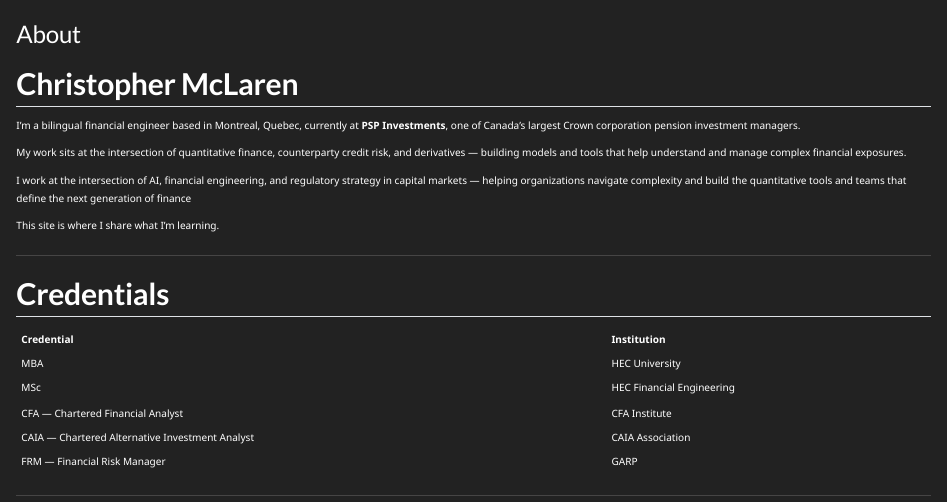
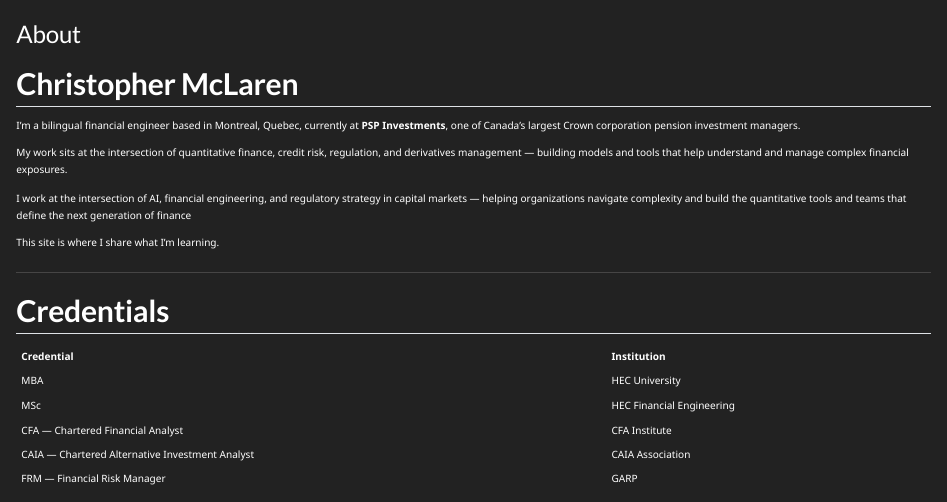
Before and after one commit to christopher-mclaren/christopher-mclaren.github.io, a Quarto document (about.qmd): the page in a window 1100 px wide, from its top. Rendered offline with R 4.5, knitr and Pandoc in place of Quarto, with nearby package versions.

Commit message:
Update about.qmd

```diff
--- a/about.qmd
+++ b/about.qmd
@@ -8,8 +8,8 @@ toc: false
 I'm a bilingual financial engineer based in Montreal, Quebec, currently at **PSP Investments**,
 one of Canada's largest Crown corporation pension investment managers.
 
-My work sits at the intersection of quantitative finance, counterparty credit risk, and
-derivatives — building models and tools that help understand and manage complex financial exposures.
+My work sits at the intersection of quantitative finance, credit risk, regulation, and
+derivatives management — building models and tools that help understand and manage complex financial exposures.
 
 I work at the intersection of AI, financial engineering, and regulatory strategy in capital markets — helping organizations navigate complexity and build the quantitative tools and teams that define the next generation of finance
 
```
